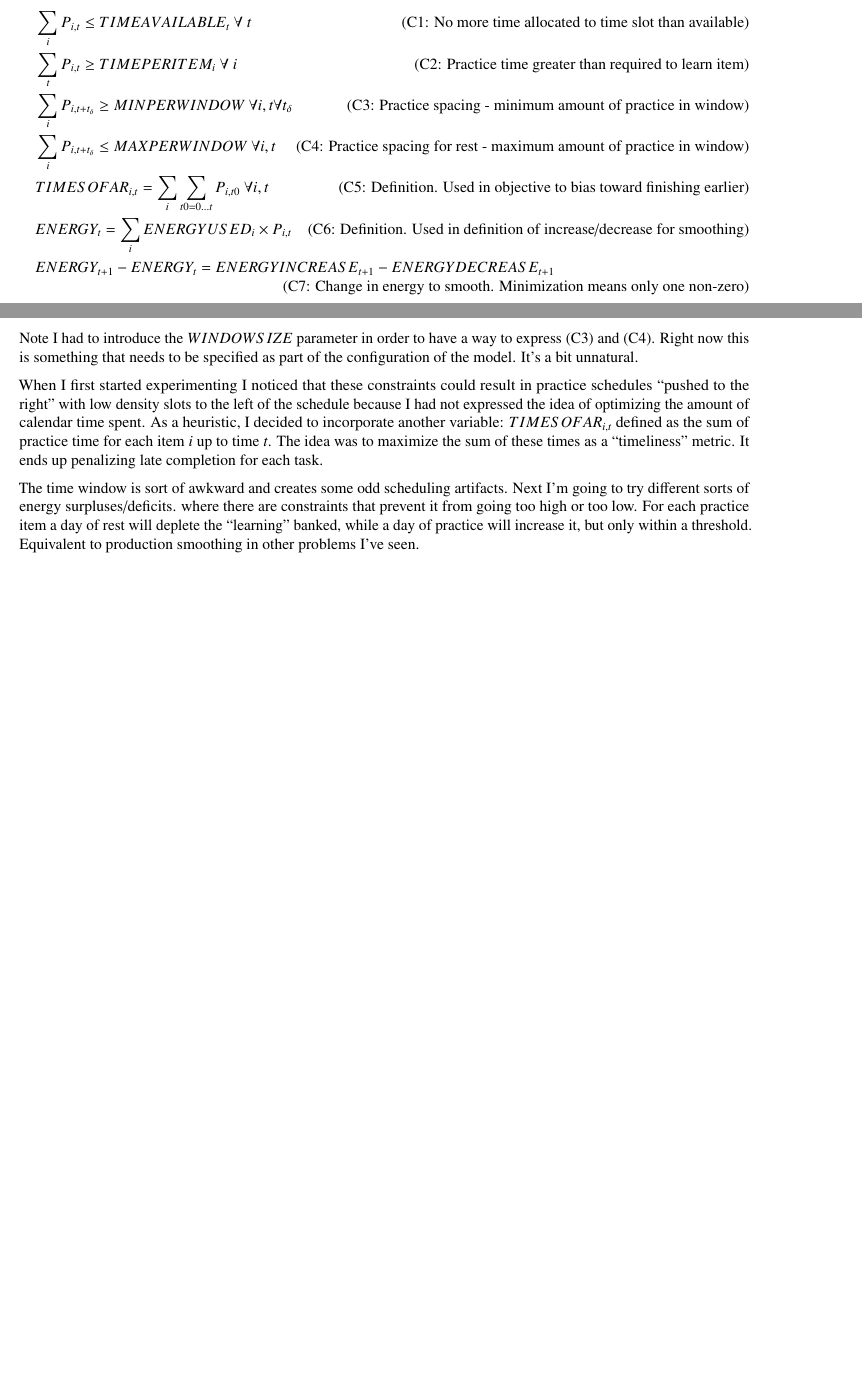
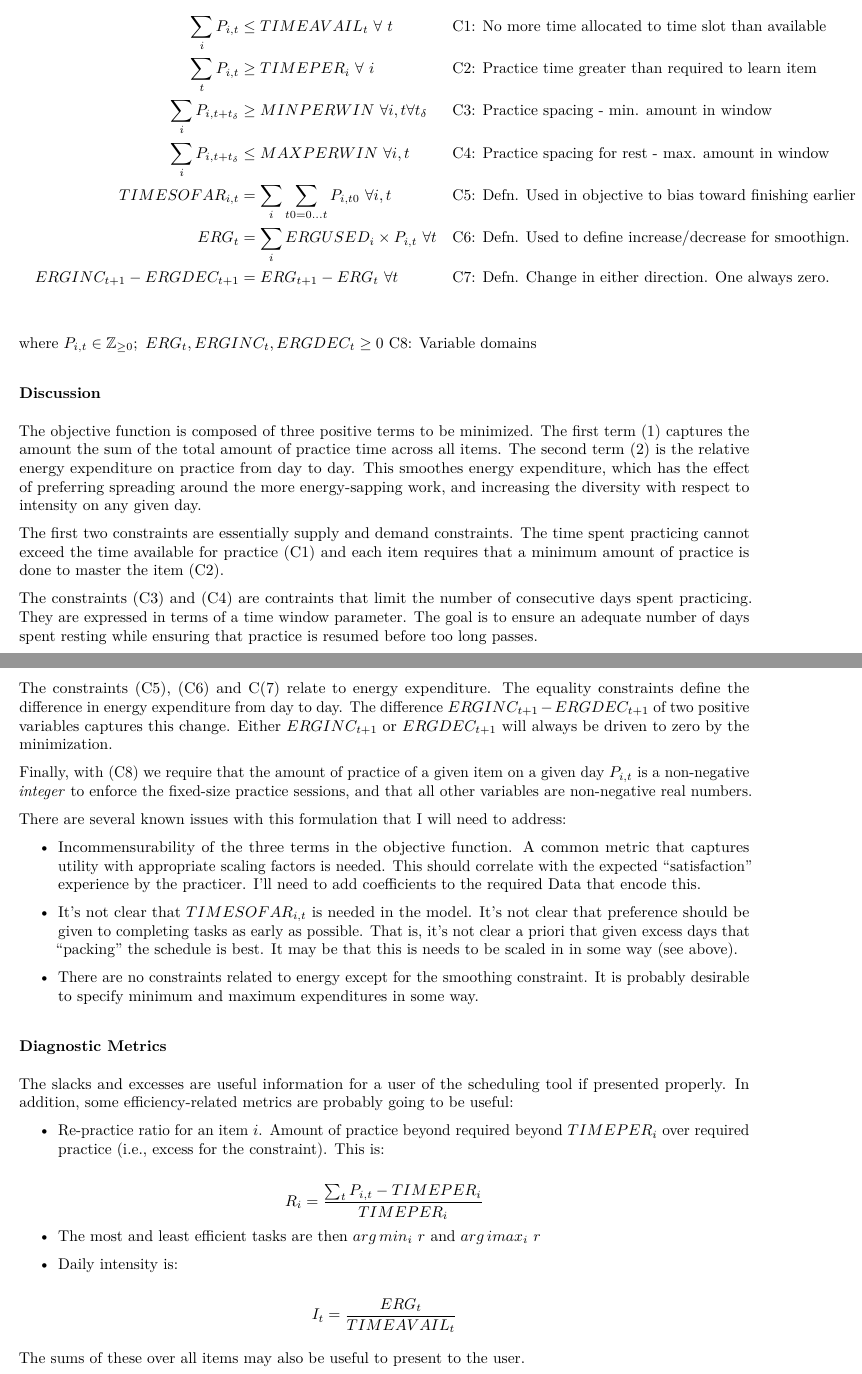
Before and after one commit to kompanek/tansman, an R Markdown document (models.rmd): two parts of pages 1 and 2 of 2 before the commit and two parts of pages 2 and 3 of 3 after it, joined at a grey line, cut so that both start at the same text. The pictures show the output file models.pdf that the author committed with the source.

Commit message:
Even more clean up

```diff
--- a/models.rmd
+++ b/models.rmd
@@ -72 +69,17 @@ $\sum_{i,t} TIMESOFAR_{i,t}$
+\begin{align*}
+&& \sum_{i}{P_{i,t}} &\leq TIMEAVAIL_t\ \forall\ t
+  && \text{C1: No more time allocated to time slot than available} \\
+&& \sum_{t}{P_{i,t}} &\geq TIMEPER_i\   \forall\ i
+  && \text{C2: Practice time greater than required to learn item} \\
+&& \sum_{i}{P_{i,t + t_\delta}}  &\geq MINPERWIN\ \forall i, t \forall t_\delta
+  && \text{C3: Practice spacing - min. amount in window} \\
+&& \sum_{i}{P_{i,t + t_\delta}}  &\leq MAXPERWIN\ \forall i, t
+  && \text{C4: Practice spacing for rest - max. amount in window}\\
+&& TIMESOFAR_{i,t} &= \sum_i{\sum_{t0=0 \ldots t}{P_{i,t0}}}\ \forall i,t
+  && \text{C5: Defn. Used in objective to bias toward finishing earlier}\\
+&& ERG_{t} &= \sum_i{ERGUSED_i \times P_{i,t}}\ \forall t
+  && \text{C6: Defn. Used to define increase/decrease for smoothign.}\\
+&& ERGINC_{t+1} - ERGDEC_{t+1} &= ERG_{t+1} - ERG_{t}\ \forall t
+  && \text{C7: Defn. Change in either direction. One always zero.}\\
+\end{align*}
 
@@ -74,35 +86,68 @@ $\sum_{i,t} TIMESOFAR_{i,t}$
-\begin{align}
-& \sum_{i}{P_{i,t}} \leq TIMEAVAILABLE_t\ \forall\ t \tag{C1: No more time allocated to time slot than available} \\
-& \sum_{t}{P_{i,t}} \geq TIMEPERITEM_i\   \forall\ i \tag{C2: Practice time greater than required to learn item} \\
-& \sum_{i}{P_{i,t + t_\delta}}  \geq MINPERWINDOW\ \forall i, t \forall t_\delta
-  \tag{C3: Practice spacing - minimum amount of practice in window} \\
-& \sum_{i}{P_{i,t + t_\delta}}  \leq MAXPERWINDOW\ \forall i, t
-  \tag{C4: Practice spacing for rest - maximum amount of practice in window}\\
-& TIMESOFAR_{i,t} = \sum_i{\sum_{t0=0 \ldots t}{P_{i,t0}}}\ \forall i,t
-   \tag{C5: Definition. Used in objective to bias toward finishing earlier}\\
-& ENERGY_{t} = \sum_i{ENERGYUSED_i \times P_{i,t}}
-   \tag{C6: Definition. Used in definition of increase/decrease for smoothing}\\
-& ENERGY_{t+1} - ENERGY_{t} = ENERGYINCREASE_{t+1} - ENERGYDECREASE_{t+1}
-   \tag{C7: Change in energy to smooth. Minimization means only one non-zero}
-\end{align}
+where $P_{i,t} \in \mathbb Z_{\ge 0};\ ERG_{t}, ERGINC_{t}, ERGDEC_{t} \geq 0\ \text{C8: Variable domains}$
 
-Note I had to introduce the $WINDOWSIZE$ parameter in order to have a way
-to express (C3) and (C4). Right now this is something that needs
-to be specified as part of the configuration of the model. It's a bit
-unnatural.
+### Discussion
 
-When I first started experimenting I noticed that these constraints could
-result in practice schedules "pushed to the right" with low density
-slots to the left of the schedule because I had not expressed the
-idea of optimizing the amount of calendar time spent. As a heuristic,
-I decided to incorporate another variable: $TIMESOFAR_{i,t}$ defined as the sum
-of practice time for each item $i$ up to time $t$. The idea
-was to maximize the sum of these times as a "timeliness" metric. It ends
-up penalizing late completion for each task.
+The objective function is composed of three positive terms
+to be minimized. The first term (1)
+captures the amount the sum of the total amount of practice time across all
+items. The second term (2) is the relative energy expenditure on practice
+from day to day. This smoothes energy expenditure, which has the effect
+of preferring spreading around the more energy-sapping work, and increasing
+the diversity with respect to intensity on any given day.
 
-The time window is sort of awkward and creates some odd scheduling artifacts.
-Next I'm going to try different sorts of energy surpluses/deficits. where there
-are constraints that prevent it from going too high or too low. For each
-practice item a day of rest will deplete the "learning" banked, while a day of
-practice will increase it, but only within a threshold. Equivalent to production
-smoothing in other problems I've seen.
+The first two constraints are essentially supply and demand constraints.
+The time spent practicing cannot exceed the time available for practice (C1)
+and each item requires that a minimum amount of practice is done to master the
+item (C2).
+
+The constraints (C3) and (C4) are contraints that limit the number of consecutive
+days spent practicing. They are expressed in terms of a time window
+parameter. The goal is to ensure an adequate number of days spent resting while
+ensuring that practice is resumed before too long passes.
+
+The constraints (C5), (C6) and C(7) relate to energy expenditure. The equality
+constraints define the difference in energy expenditure from day to day. The
+difference $ERGINC_{t+1} - ERGDEC_{t+1}$ of two positive variables captures
+this change. Either $ERGINC_{t+1}$ or $ERGDEC_{t+1}$ will always be driven
+to zero by the minimization.
+
+Finally, with (C8) we require that the amount of practice of a given item on a given
+day $P_{i,t}$ is a non-negative *integer* to enforce the fixed-size
+practice sessions, and that all other variables are non-negative
+real numbers.
+
+There are several known issues with this formulation that I will need to address:
+
+* Incommensurability of the three terms in the objective function. A common metric that captures utility with appropriate scaling factors is needed. This should correlate
+with the expected "satisfaction" experience by the practicer. I'll need to add
+coefficients to the required Data that encode this.
+
+* It's not clear that $TIMESOFAR_{i,t}$ is needed in the model. It's not clear that preference should be given to completing tasks as early as possible. That is, it's
+not clear a priori that given excess days that "packing" the schedule is best. It may
+be that this is needs to be scaled in in some way (see above).
+
+* There are no constraints related to energy except for the smoothing constraint.
+It is probably desirable to specify minimum and maximum expenditures in some way.
+
+### Diagnostic Metrics
+
+The slacks and excesses are useful information for a user of the scheduling tool
+if presented properly. In addition, some efficiency-related metrics are
+probably going to be useful:
+
+* Re-practice ratio for an item $i$. Amount of practice beyond required beyond $TIMEPER_i$ over
+required practice (i.e., excess for the constraint). This is:
+
+$$
+R_i = \frac{\sum_t{P_{i,t}} - TIMEPER_i}{TIMEPER_i}
+$$
+
+* The most and least efficient tasks are then $arg\,min_i\ r$ and $arg\,imax_i\ r$
+
+* Daily intensity is:
+
+$$
+I_t = \frac{ERG_{t}}{TIMEAVAIL_t}
+$$
+
+The sums of these over all items may also be useful to present to the user.
```
Also changed, not shown: models.py (+0 -1 lines), models.pdf, models.rmd (102 more changed lines), 1 other file.
